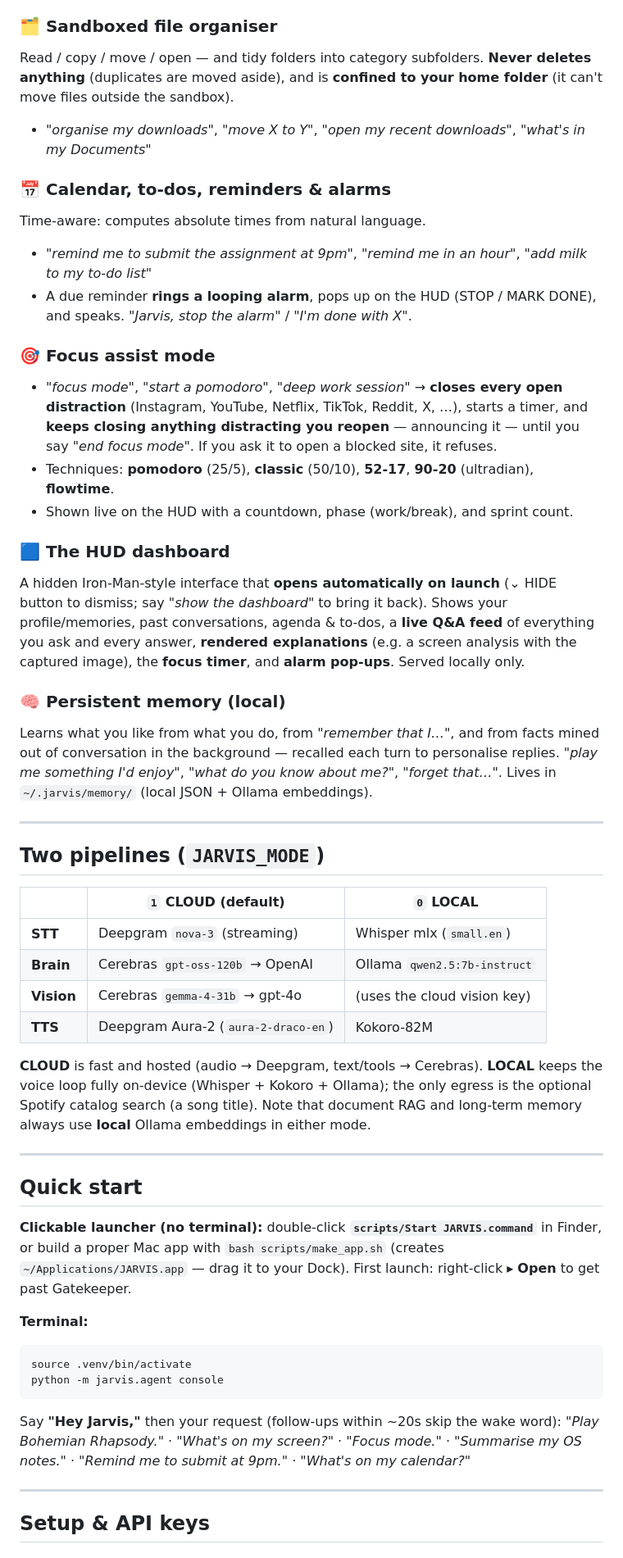
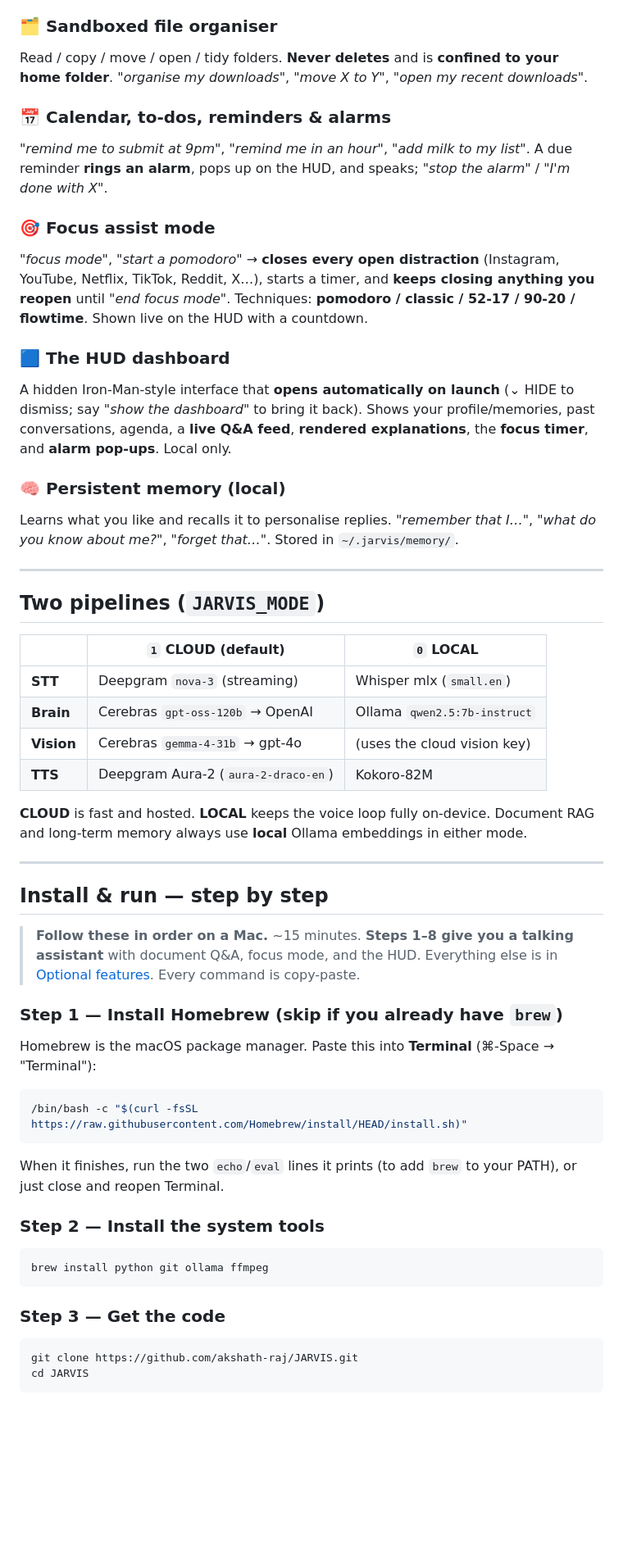
Before and after one commit to akshath-raj/JARVIS, a Markdown page: README.md, the part around one of its changes. Shown at 82% size. GitHub-like rendering; blank space fills up the shorter version.

````diff
--- a/README.md
+++ b/README.md
@@ -73,36 +63,27 @@ Re-scan happens automatically; force a full rebuild with `python scripts/reindex
 
 ### 🗂️ Sandboxed file organiser
-Read / copy / move / open — and tidy folders into category subfolders. **Never
-deletes anything** (duplicates are moved aside), and is **confined to your home
-folder** (it can't move files outside the sandbox).
-- *"organise my downloads"*, *"move X to Y"*, *"open my recent downloads"*, *"what's in my Documents"*
+Read / copy / move / open / tidy folders. **Never deletes** and is **confined to
+your home folder**. *"organise my downloads"*, *"move X to Y"*, *"open my recent downloads"*.
 
 ### 📅 Calendar, to-dos, reminders & alarms
-Time-aware: computes absolute times from natural language.
-- *"remind me to submit the assignment at 9pm"*, *"remind me in an hour"*, *"add milk to my to-do list"*
-- A due reminder **rings a looping alarm**, pops up on the HUD (STOP / MARK DONE), and speaks. *"Jarvis, stop the alarm"* / *"I'm done with X"*.
+*"remind me to submit at 9pm"*, *"remind me in an hour"*, *"add milk to my list"*. A
+due reminder **rings an alarm**, pops up on the HUD, and speaks; *"stop the alarm"* / *"I'm done with X"*.
 
 ### 🎯 Focus assist mode
-- *"focus mode"*, *"start a pomodoro"*, *"deep work session"* → **closes every open
-  distraction** (Instagram, YouTube, Netflix, TikTok, Reddit, X, …), starts a timer,
-  and **keeps closing anything distracting you reopen** — announcing it — until you
-  say *"end focus mode"*. If you ask it to open a blocked site, it refuses.
-- Techniques: **pomodoro** (25/5), **classic** (50/10), **52-17**, **90-20** (ultradian), **flowtime**.
-- Shown live on the HUD with a countdown, phase (work/break), and sprint count.
+*"focus mode"*, *"start a pomodoro"* → **closes every open distraction** (Instagram,
+YouTube, Netflix, TikTok, Reddit, X…), starts a timer, and **keeps closing anything
+you reopen** until *"end focus mode"*. Techniques: **pomodoro / classic / 52-17 /
+90-20 / flowtime**. Shown live on the HUD with a countdown.
 
 ### 🟦 The HUD dashboard
-A hidden Iron-Man-style interface that **opens automatically on launch** (⌄ HIDE
-button to dismiss; say *"show the dashboard"* to bring it back). Shows your
-profile/memories, past conversations, agenda & to-dos, a **live Q&A feed** of
-everything you ask and every answer, **rendered explanations** (e.g. a screen
-analysis with the captured image), the **focus timer**, and **alarm pop-ups**.
-Served locally only.
+A hidden Iron-Man-style interface that **opens automatically on launch** (⌄ HIDE to
+dismiss; say *"show the dashboard"* to bring it back). Shows your profile/memories,
+past conversations, agenda, a **live Q&A feed**, **rendered explanations**, the
+**focus timer**, and **alarm pop-ups**. Local only.
 
 ### 🧠 Persistent memory (local)
-Learns what you like from what you do, from *"remember that I…"*, and from facts
-mined out of conversation in the background — recalled each turn to personalise
-replies. *"play me something I'd enjoy"*, *"what do you know about me?"*, *"forget that…"*.
-Lives in `~/.jarvis/memory/` (local JSON + Ollama embeddings).
+Learns what you like and recalls it to personalise replies. *"remember that I…"*,
+*"what do you know about me?"*, *"forget that…"*. Stored in `~/.jarvis/memory/`.
 
 ---
 
@@ -115,30 +96,32 @@ Lives in `~/.jarvis/memory/` (local JSON + Ollama embeddings).
 | **Vision** | Cerebras `gemma-4-31b` → gpt-4o | (uses the cloud vision key) |
 | **TTS** | Deepgram Aura-2 (`aura-2-draco-en`) | Kokoro-82M |
 
-**CLOUD** is fast and hosted (audio → Deepgram, text/tools → Cerebras). **LOCAL**
-keeps the voice loop fully on-device (Whisper + Kokoro + Ollama); the only egress
-is the optional Spotify catalog search (a song title). Note that document RAG and
-long-term memory always use **local** Ollama embeddings in either mode.
+**CLOUD** is fast and hosted. **LOCAL** keeps the voice loop fully on-device.
+Document RAG and long-term memory always use **local** Ollama embeddings in either mode.
 
 ---
 
-## Quick start
+## Install & run — step by step
 
-**Clickable launcher (no terminal):** double-click **`scripts/Start JARVIS.command`**
-in Finder, or build a proper Mac app with `bash scripts/make_app.sh` (creates
-`~/Applications/JARVIS.app` — drag it to your Dock). First launch: right-click ▸
-**Open** to get past Gatekeeper.
+> **Follow these in order on a Mac.** ~15 minutes. **Steps 1–8 give you a talking
+> assistant** with document Q&A, focus mode, and the HUD. Everything else is in
+> [Optional features](#optional-features--their-setup). Every command is copy-paste.
 
-**Terminal:**
+### Step 1 — Install Homebrew (skip if you already have `brew`)
+Homebrew is the macOS package manager. Paste this into **Terminal** (⌘-Space → "Terminal"):
 ```bash
-source .venv/bin/activate
-python -m jarvis.agent console
+/bin/bash -c "$(curl -fsSL https://raw.githubusercontent.com/Homebrew/install/HEAD/install.sh)"
 ```
-Say **"Hey Jarvis,"** then your request (follow-ups within ~20s skip the wake word):
-*"Play Bohemian Rhapsody."* · *"What's on my screen?"* · *"Focus mode."* ·
-*"Summarise my OS notes."* · *"Remind me to submit at 9pm."* · *"What's on my calendar?"*
+When it finishes, run the two `echo`/`eval` lines it prints (to add `brew` to your PATH), or just close and reopen Terminal.
 
----
+### Step 2 — Install the system tools
+```bash
+brew install python git ollama ffmpeg
+```
 
-## Setup & API keys
+### Step 3 — Get the code
+```bash
+git clone https://github.com/akshath-raj/JARVIS.git
+cd JARVIS
+```
 
````
Also changed, not shown: other parts of README.md (+178 -103 lines).
